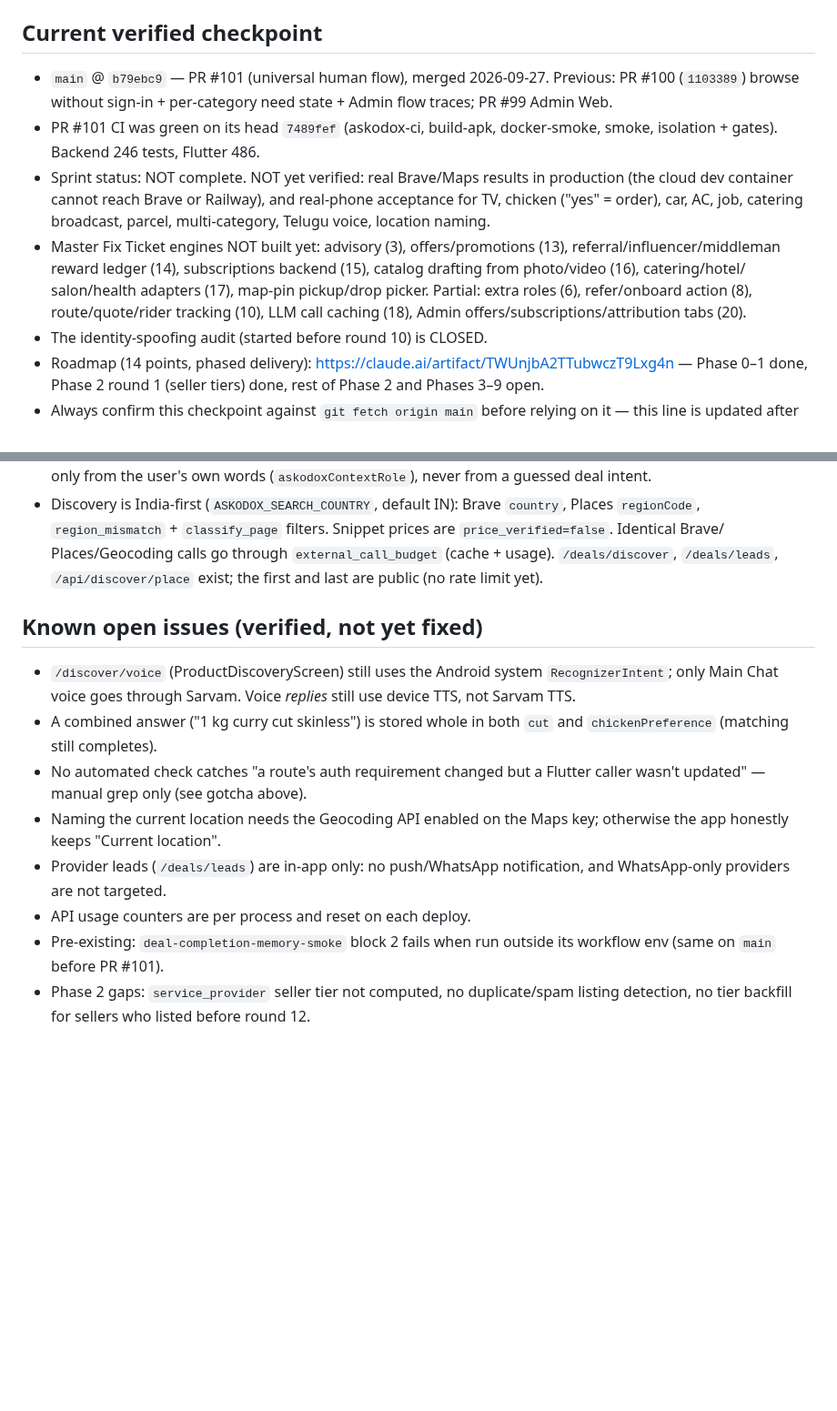
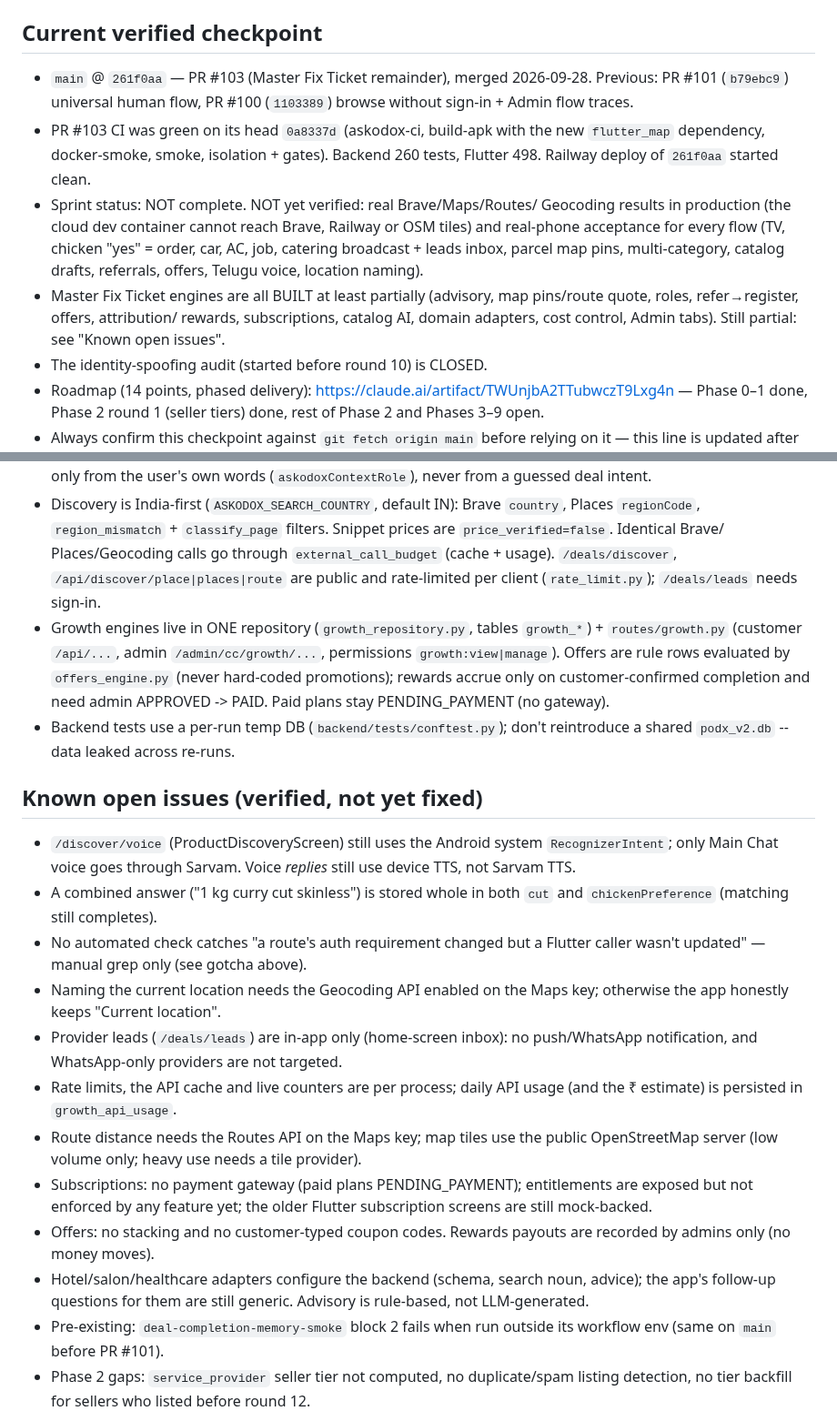
Before and after one commit to podx-bot/askodox, a Markdown page: CLAUDE.md, 2 parts joined by grey strips. Shown at 91% size. Drawn GitHub-style; blank space fills up the shorter version.

Commit message:
CLAUDE.md: checkpoint after PR #103 merge
- main @ 261f0aa (PR #103). Records what is verified (CI green on the PR
  head including build-apk with flutter_map; backend 260 / Flutter 498;
  clean Railway start) and what is NOT verified (live Brave/Maps/Routes/
  Geocoding, OSM tiles, real-phone acceptance).
- Master Fix Ticket engines are now built. The remaining partial pieces
  are listed as known open issues: payment gateway, entitlement
  enforcement, mock subscription screens, coupon codes, reward payouts,
  per-adapter app questions, rule-based advice, leads push, per-process
  limits, Routes API / tile provider.
- Gotchas: public endpoints and rate limits, the growth repository and
  routes layout, and the per-run test DB.

Co-Authored-By: Claude Opus 5.5 <noreply@anthropic.com>
Claude-Session: https://claude.ai/code/session_01CoMU9W5RiW1oPL7D9NubpX

```diff
--- a/CLAUDE.md
+++ b/CLAUDE.md
@@ -7,21 +7,22 @@ with the actual repo or `git log`/`git show origin/main`, the repo wins — fix
 this file, don't trust it blindly.
 
 ## Current verified checkpoint
-- `main` @ `b79ebc9` — PR #101 (universal human flow), merged 2026-09-27.
-  Previous: PR #100 (`1103389`) browse without sign-in + per-category need
-  state + Admin flow traces; PR #99 Admin Web.
-- PR #101 CI was green on its head `7489fef` (askodox-ci, build-apk,
-  docker-smoke, smoke, isolation + gates). Backend 246 tests, Flutter 486.
-- Sprint status: NOT complete. NOT yet verified: real Brave/Maps results in
-  production (the cloud dev container cannot reach Brave or Railway), and
-  real-phone acceptance for TV, chicken ("yes" = order), car, AC, job,
-  catering broadcast, parcel, multi-category, Telugu voice, location naming.
-- Master Fix Ticket engines NOT built yet: advisory (3), offers/promotions
-  (13), referral/influencer/middleman reward ledger (14), subscriptions
-  backend (15), catalog drafting from photo/video (16), catering/hotel/
-  salon/health adapters (17), map-pin pickup/drop picker. Partial: extra
-  roles (6), refer/onboard action (8), route/quote/rider tracking (10), LLM
-  call caching (18), Admin offers/subscriptions/attribution tabs (20).
+- `main` @ `261f0aa` — PR #103 (Master Fix Ticket remainder), merged
+  2026-09-28. Previous: PR #101 (`b79ebc9`) universal human flow, PR #100
+  (`1103389`) browse without sign-in + Admin flow traces.
+- PR #103 CI was green on its head `0a8337d` (askodox-ci, build-apk with
+  the new `flutter_map` dependency, docker-smoke, smoke, isolation + gates).
+  Backend 260 tests, Flutter 498. Railway deploy of `261f0aa` started clean.
+- Sprint status: NOT complete. NOT yet verified: real Brave/Maps/Routes/
+  Geocoding results in production (the cloud dev container cannot reach
+  Brave, Railway or OSM tiles) and real-phone acceptance for every flow
+  (TV, chicken "yes" = order, car, AC, job, catering broadcast + leads
+  inbox, parcel map pins, multi-category, catalog drafts, referrals,
+  offers, Telugu voice, location naming).
+- Master Fix Ticket engines are all BUILT at least partially (advisory,
+  map pins/route quote, roles, refer→register, offers, attribution/
+  rewards, subscriptions, catalog AI, domain adapters, cost control,
+  Admin tabs). Still partial: see "Known open issues".
 - The identity-spoofing audit (started before round 10) is CLOSED.
 - Roadmap (14 points, phased delivery): https://claude.ai/artifact/TWUnjbA2TTubwczT9Lxg4n
   — Phase 0–1 done, Phase 2 round 1 (seller tiers) done, rest of Phase 2 and
@@ -95,8 +96,16 @@ this file, don't trust it blindly.
   `country`, Places `regionCode`, `region_mismatch` + `classify_page`
   filters. Snippet prices are `price_verified=false`. Identical Brave/
   Places/Geocoding calls go through `external_call_budget` (cache + usage).
-  `/deals/discover`, `/deals/leads`, `/api/discover/place` exist; the first
-  and last are public (no rate limit yet).
+  `/deals/discover`, `/api/discover/place|places|route` are public and
+  rate-limited per client (`rate_limit.py`); `/deals/leads` needs sign-in.
+- Growth engines live in ONE repository (`growth_repository.py`, tables
+  `growth_*`) + `routes/growth.py` (customer `/api/...`, admin
+  `/admin/cc/growth/...`, permissions `growth:view|manage`). Offers are
+  rule rows evaluated by `offers_engine.py` (never hard-coded promotions);
+  rewards accrue only on customer-confirmed completion and need admin
+  APPROVED -> PAID. Paid plans stay PENDING_PAYMENT (no gateway).
+- Backend tests use a per-run temp DB (`backend/tests/conftest.py`); don't
+  reintroduce a shared `podx_v2.db` -- data leaked across re-runs.
 
 ## Known open issues (verified, not yet fixed)
 - `/discover/voice` (ProductDiscoveryScreen) still uses the Android system
@@ -108,9 +117,21 @@ this file, don't trust it blindly.
   Flutter caller wasn't updated" — manual grep only (see gotcha above).
 - Naming the current location needs the Geocoding API enabled on the Maps
   key; otherwise the app honestly keeps "Current location".
-- Provider leads (`/deals/leads`) are in-app only: no push/WhatsApp
-  notification, and WhatsApp-only providers are not targeted.
-- API usage counters are per process and reset on each deploy.
+- Provider leads (`/deals/leads`) are in-app only (home-screen inbox): no
+  push/WhatsApp notification, and WhatsApp-only providers are not targeted.
+- Rate limits, the API cache and live counters are per process; daily API
+  usage (and the ₹ estimate) is persisted in `growth_api_usage`.
+- Route distance needs the Routes API on the Maps key; map tiles use the
+  public OpenStreetMap server (low volume only; heavy use needs a tile
+  provider).
+- Subscriptions: no payment gateway (paid plans PENDING_PAYMENT);
+  entitlements are exposed but not enforced by any feature yet; the older
+  Flutter subscription screens are still mock-backed.
+- Offers: no stacking and no customer-typed coupon codes. Rewards payouts
+  are recorded by admins only (no money moves).
+- Hotel/salon/healthcare adapters configure the backend (schema, search
+  noun, advice); the app's follow-up questions for them are still generic.
+  Advisory is rule-based, not LLM-generated.
 - Pre-existing: `deal-completion-memory-smoke` block 2 fails when run
   outside its workflow env (same on `main` before PR #101).
 - Phase 2 gaps: `service_provider` seller tier not computed, no
```
